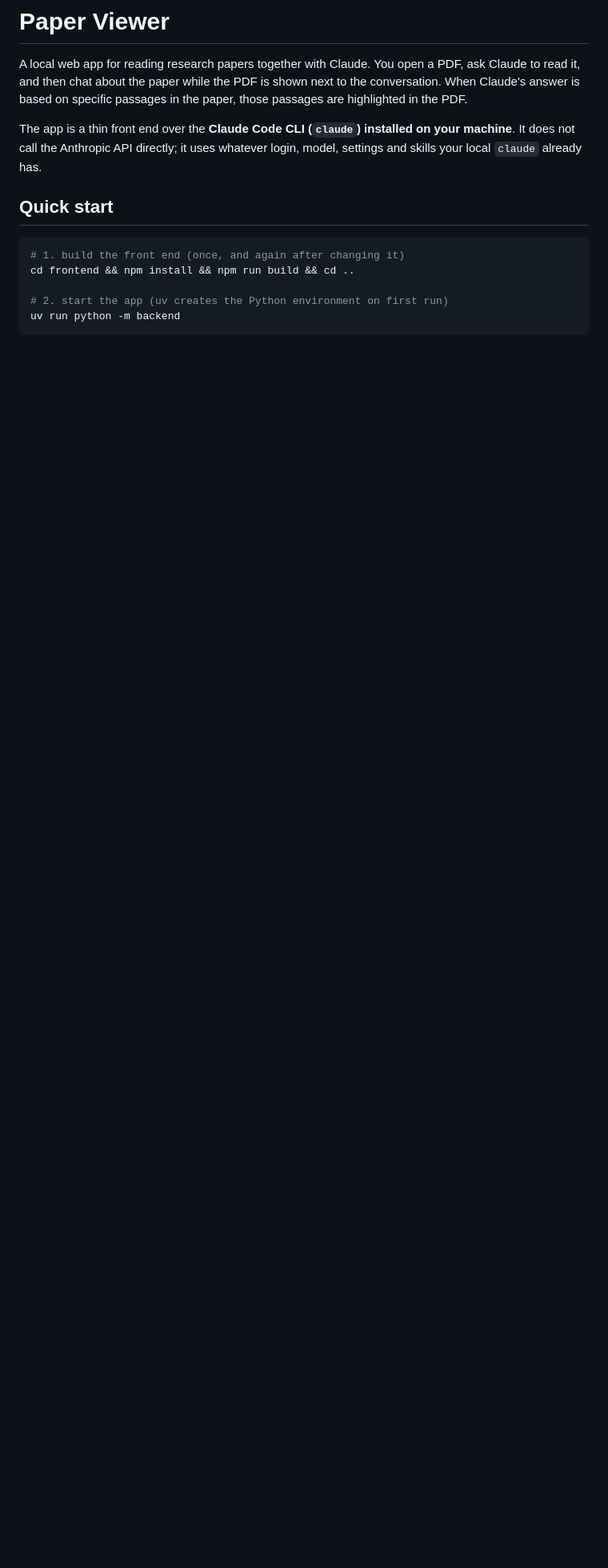
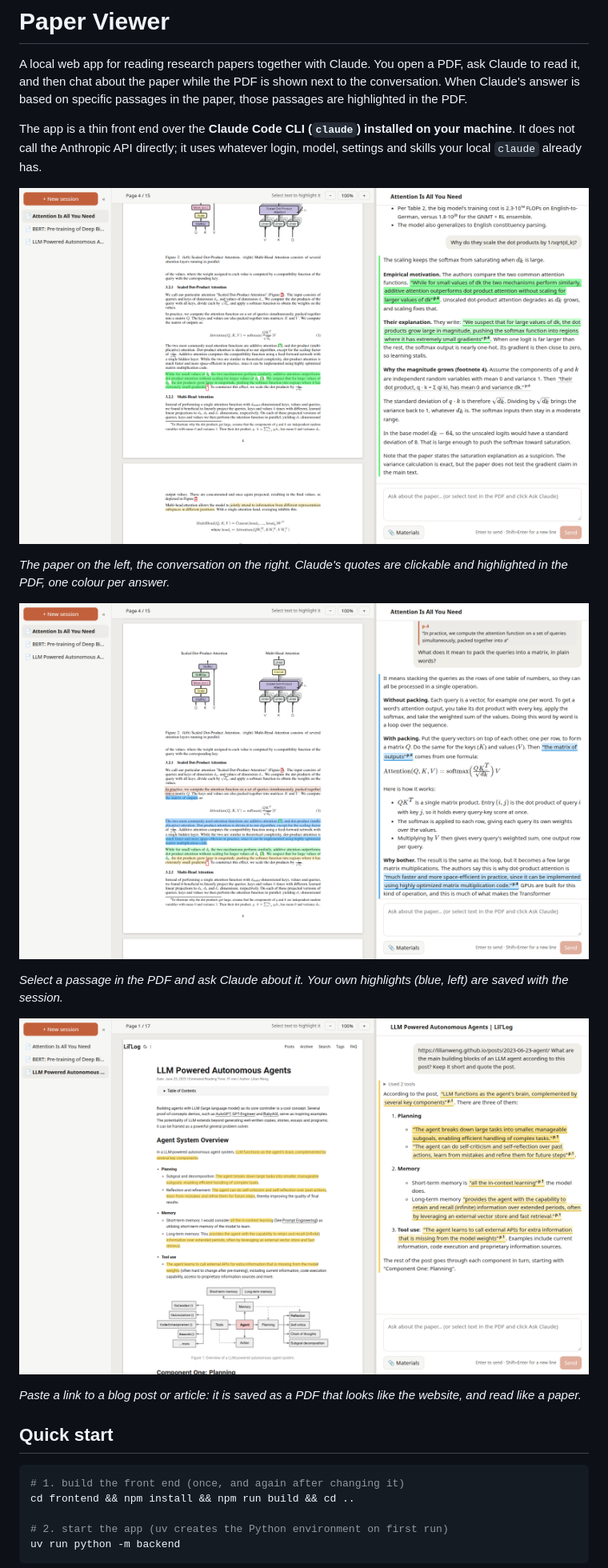
Before and after one commit to ShijianXu/paper_viewer, a Markdown page: README.md, the part around the change. Shown at 80% size. Rendered like a GitHub page; pictures changed too: docs/screenshots/ask-about-passage.png (added), docs/screenshots/blog.png (added), docs/screenshots/reading.png (added); blank space fills up the shorter version.

Commit message:
add screenshots to illustrate the functions

```diff
--- a/README.md
+++ b/README.md
@@ -3,6 +3,18 @@
 A local web app for reading research papers together with Claude. You open a PDF, ask Claude to read it, and then chat about the paper while the PDF is shown next to the conversation. When Claude's answer is based on specific passages in the paper, those passages are highlighted in the PDF.
 
 The app is a thin front end over the **Claude Code CLI (`claude`) installed on your machine**. It does not call the Anthropic API directly; it uses whatever login, model, settings and skills your local `claude` already has.
+
+![Reading "Attention Is All You Need": the paper on the left, the chat on the right. Each answer's quotes are highlighted in the paper in that answer's colour; clicking a quote jumps to it.](docs/screenshots/reading.png)
+
+*The paper on the left, the conversation on the right. Claude's quotes are clickable and highlighted in the PDF, one colour per answer.*
+
+![Asking about a selected passage: the passage is outlined in the PDF and quoted above the question; the answer quotes the paper again.](docs/screenshots/ask-about-passage.png)
+
+*Select a passage in the PDF and ask Claude about it. Your own highlights (blue, left) are saved with the session.*
+
+![A blog post (Lil'Log, "LLM Powered Autonomous Agents") saved as a PDF that looks like the website, read like a paper with highlighted quotes.](docs/screenshots/blog.png)
+
+*Paste a link to a blog post or article: it is saved as a PDF that looks like the website, and read like a paper.*
 
 ## Quick start
 
```
